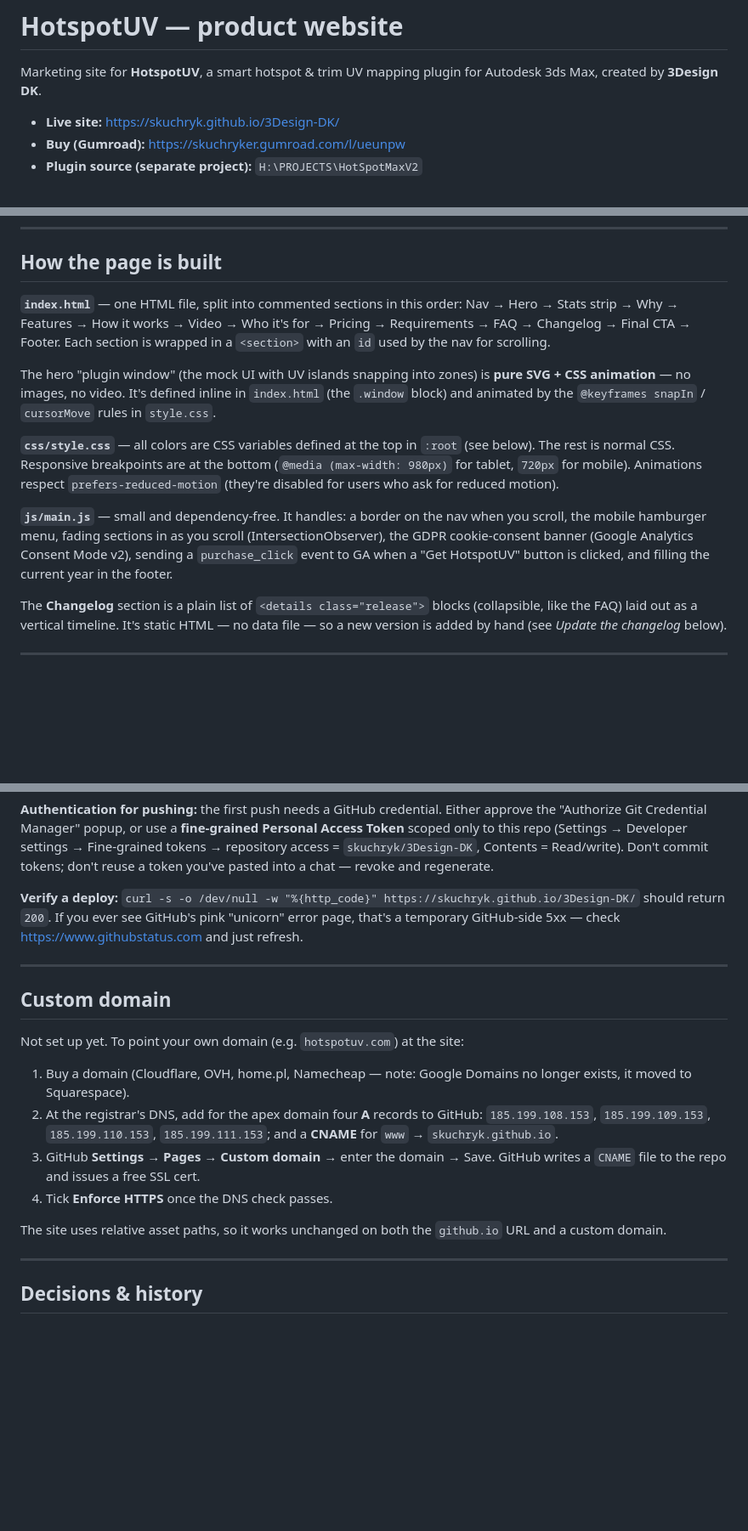
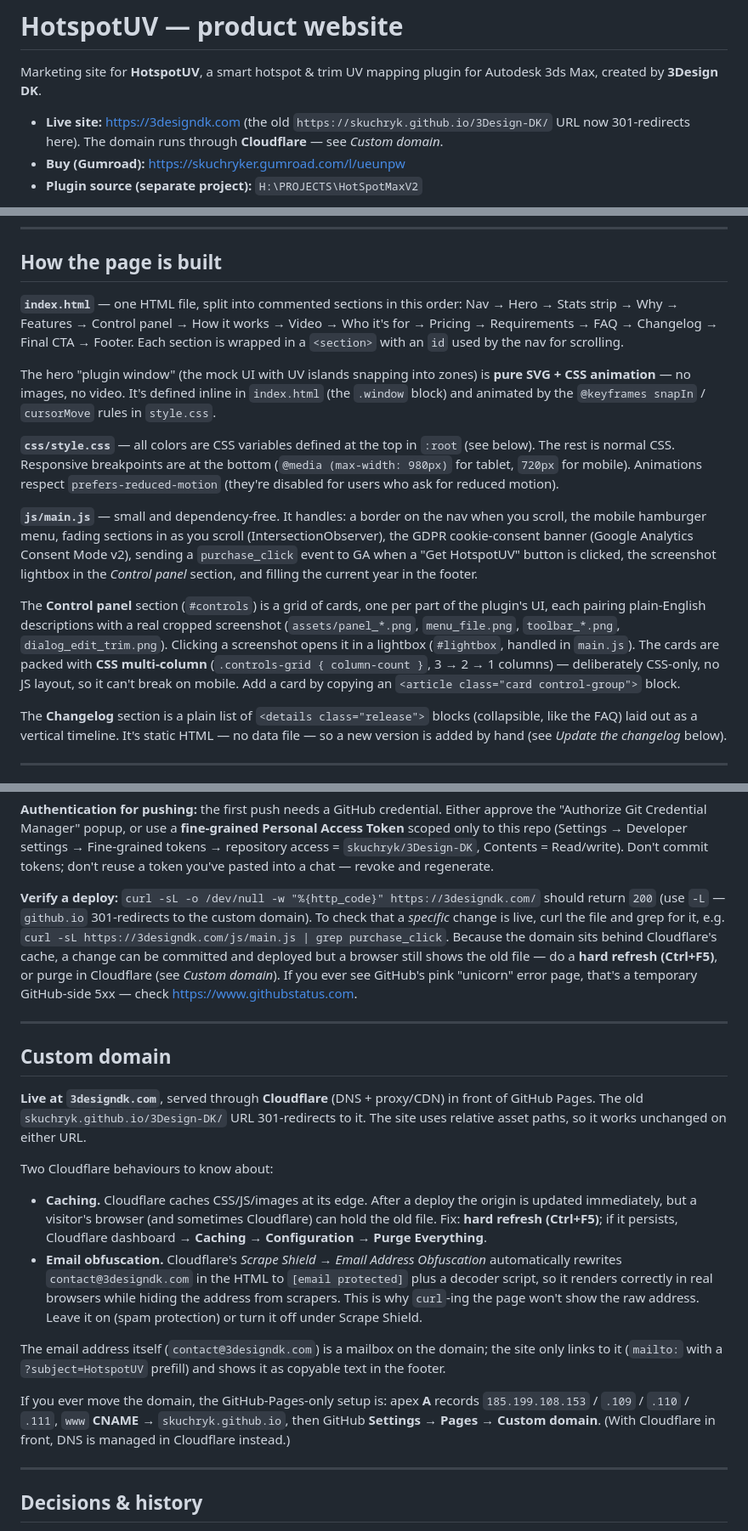
Before and after one commit to skuchryk/3Design-DK, a Markdown page: README.md, 3 parts joined by grey strips. Shown at 85% size. GitHub-like rendering; blank space fills up the shorter version.

Commit message:
Update docs for custom domain, Cloudflare and control panel
- README/HANDOFF: live site is now 3designdk.com via Cloudflare (caching +
  email obfuscation notes), contact@3designdk.com.
- Document the Control panel section, its screenshots/lightbox, and the
  CSS-multicolumn (not JS) layout decision.
- Refresh section order, main.js description and deploy-verify steps.

Co-Authored-By: Claude Opus 4.8 <noreply@anthropic.com>

```diff
--- a/README.md
+++ b/README.md
@@ -3,7 +3,8 @@
 Marketing site for **HotspotUV**, a smart hotspot & trim UV mapping plugin for
 Autodesk 3ds Max, created by **3Design DK**.
 
-- **Live site:** https://skuchryk.github.io/3Design-DK/
+- **Live site:** https://3designdk.com (the old `https://skuchryk.github.io/3Design-DK/`
+  URL now 301-redirects here). The domain runs through **Cloudflare** — see *Custom domain*.
 - **Buy (Gumroad):** https://skuchryker.gumroad.com/l/ueunpw
 - **Plugin source (separate project):** `H:\PROJECTS\HotSpotMaxV2`
 
@@ -53,9 +54,9 @@ the nav links (`#features`, `#pricing`, …) just scroll to sections on the same
 ## How the page is built
 
 **`index.html`** — one HTML file, split into commented sections in this order:
-Nav → Hero → Stats strip → Why → Features → How it works → Video → Who it's for →
-Pricing → Requirements → FAQ → Changelog → Final CTA → Footer. Each section is
-wrapped in a `<section>` with an `id` used by the nav for scrolling.
+Nav → Hero → Stats strip → Why → Features → Control panel → How it works → Video →
+Who it's for → Pricing → Requirements → FAQ → Changelog → Final CTA → Footer. Each
+section is wrapped in a `<section>` with an `id` used by the nav for scrolling.
 
 The hero "plugin window" (the mock UI with UV islands snapping into zones) is **pure
 SVG + CSS animation** — no images, no video. It's defined inline in `index.html`
@@ -71,7 +72,16 @@ in `style.css`.
 you scroll, the mobile hamburger menu, fading sections in as you scroll
 (IntersectionObserver), the GDPR cookie-consent banner (Google Analytics Consent
 Mode v2), sending a `purchase_click` event to GA when a "Get HotspotUV" button is
-clicked, and filling the current year in the footer.
+clicked, the screenshot lightbox in the *Control panel* section, and filling the
+current year in the footer.
+
+The **Control panel** section (`#controls`) is a grid of cards, one per part of the
+plugin's UI, each pairing plain-English descriptions with a real cropped screenshot
+(`assets/panel_*.png`, `menu_file.png`, `toolbar_*.png`, `dialog_edit_trim.png`).
+Clicking a screenshot opens it in a lightbox (`#lightbox`, handled in `main.js`).
+The cards are packed with **CSS multi-column** (`.controls-grid { column-count }`,
+3 → 2 → 1 columns) — deliberately CSS-only, no JS layout, so it can't break on
+mobile. Add a card by copying an `<article class="card control-group">` block.
 
 The **Changelog** section is a plain list of `<details class="release">` blocks
 (collapsible, like the FAQ) laid out as a vertical timeline. It's static HTML — no
@@ -218,27 +228,43 @@ Fine-grained tokens → repository access = `skuchryk/3Design-DK`, Contents =
 Read/write). Don't commit tokens; don't reuse a token you've pasted into a chat —
 revoke and regenerate.
 
-**Verify a deploy:** `curl -s -o /dev/null -w "%{http_code}" https://skuchryk.github.io/3Design-DK/`
-should return `200`. If you ever see GitHub's pink "unicorn" error page, that's a
-temporary GitHub-side 5xx — check https://www.githubstatus.com and just refresh.
+**Verify a deploy:** `curl -sL -o /dev/null -w "%{http_code}" https://3designdk.com/`
+should return `200` (use `-L` — `github.io` 301-redirects to the custom domain). To
+check that a *specific* change is live, curl the file and grep for it, e.g.
+`curl -sL https://3designdk.com/js/main.js | grep purchase_click`. Because the
+domain sits behind Cloudflare's cache, a change can be committed and deployed but a
+browser still shows the old file — do a **hard refresh (Ctrl+F5)**, or purge in
+Cloudflare (see *Custom domain*). If you ever see GitHub's pink "unicorn" error
+page, that's a temporary GitHub-side 5xx — check https://www.githubstatus.com.
 
 ---
 
 ## Custom domain
 
-Not set up yet. To point your own domain (e.g. `hotspotuv.com`) at the site:
+**Live at `3designdk.com`**, served through **Cloudflare** (DNS + proxy/CDN) in
+front of GitHub Pages. The old `skuchryk.github.io/3Design-DK/` URL 301-redirects to
+it. The site uses relative asset paths, so it works unchanged on either URL.
 
-1. Buy a domain (Cloudflare, OVH, home.pl, Namecheap — note: Google Domains no
-   longer exists, it moved to Squarespace).
-2. At the registrar's DNS, add for the apex domain four **A** records to GitHub:
-   `185.199.108.153`, `185.199.109.153`, `185.199.110.153`, `185.199.111.153`;
-   and a **CNAME** for `www` → `skuchryk.github.io`.
-3. GitHub **Settings → Pages → Custom domain** → enter the domain → Save. GitHub
-   writes a `CNAME` file to the repo and issues a free SSL cert.
-4. Tick **Enforce HTTPS** once the DNS check passes.
+Two Cloudflare behaviours to know about:
 
-The site uses relative asset paths, so it works unchanged on both the `github.io`
-URL and a custom domain.
+- **Caching.** Cloudflare caches CSS/JS/images at its edge. After a deploy the origin
+  is updated immediately, but a visitor's browser (and sometimes Cloudflare) can hold
+  the old file. Fix: **hard refresh (Ctrl+F5)**; if it persists, Cloudflare dashboard
+  → **Caching → Configuration → Purge Everything**.
+- **Email obfuscation.** Cloudflare's *Scrape Shield → Email Address Obfuscation*
+  automatically rewrites `contact@3designdk.com` in the HTML to `[email protected]`
+  plus a decoder script, so it renders correctly in real browsers while hiding the
+  address from scrapers. This is why `curl`-ing the page won't show the raw address.
+  Leave it on (spam protection) or turn it off under Scrape Shield.
+
+The email address itself (`contact@3designdk.com`) is a mailbox on the domain; the
+site only links to it (`mailto:` with a `?subject=HotspotUV` prefill) and shows it as
+copyable text in the footer.
+
+If you ever move the domain, the GitHub-Pages-only setup is: apex **A** records
+`185.199.108.153` / `.109` / `.110` / `.111`, `www` **CNAME** → `skuchryk.github.io`,
+then GitHub **Settings → Pages → Custom domain**. (With Cloudflare in front, DNS is
+managed in Cloudflare instead.)
 
 ---
 
```
Also changed, not shown: other parts of README.md (+14 -0 lines), HANDOFF.md (+11 -2 lines).
